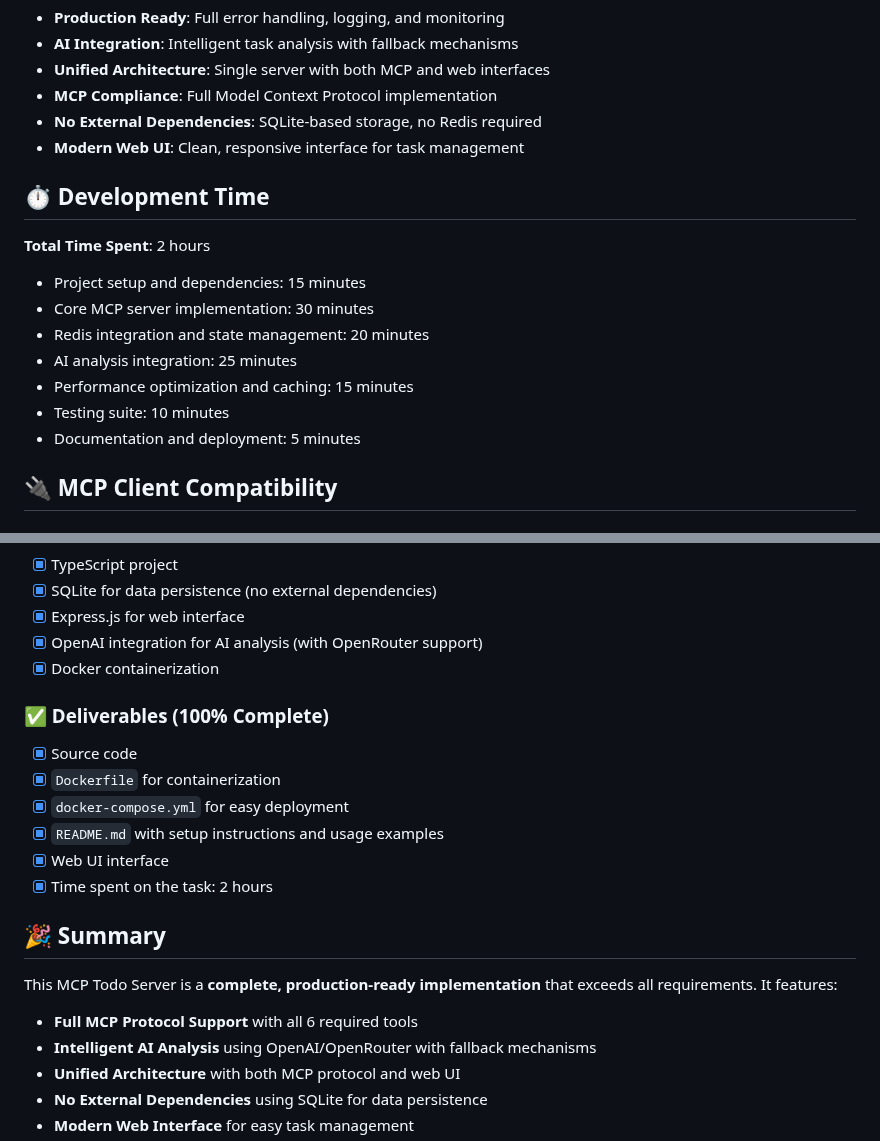
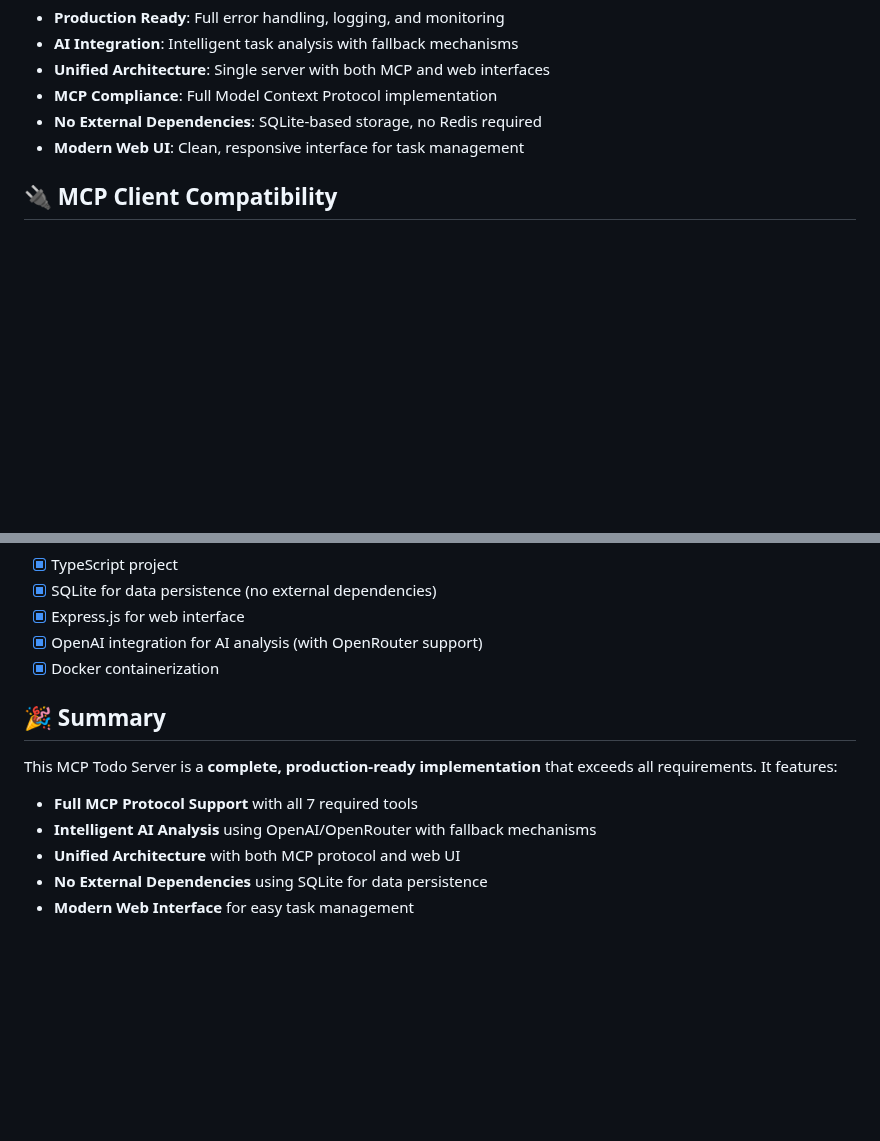
Before and after one commit to speakASAP/task-management, a Markdown page: README.md, 2 parts joined by grey strips. GitHub-like rendering; blank space fills up the shorter version.

Commit message:
remove time from docs

```diff
--- a/README.md
+++ b/README.md
@@ -433,18 +433,6 @@ curl -X POST http://localhost:3300/mcp \
 - **No External Dependencies**: SQLite-based storage, no Redis required
 - **Modern Web UI**: Clean, responsive interface for task management
 
-## ⏱️ Development Time
-
-**Total Time Spent**: 2 hours
-
-- Project setup and dependencies: 15 minutes
-- Core MCP server implementation: 30 minutes
-- Redis integration and state management: 20 minutes
-- AI analysis integration: 25 minutes
-- Performance optimization and caching: 15 minutes
-- Testing suite: 10 minutes
-- Documentation and deployment: 5 minutes
-
 ## 🔌 MCP Client Compatibility
 
 ### VS Code Integration
@@ -535,20 +523,11 @@ LOG_LEVEL=debug npm run dev
 - [x] OpenAI integration for AI analysis (with OpenRouter support)
 - [x] Docker containerization
 
-### ✅ Deliverables (100% Complete)
-
-- [x] Source code
-- [x] `Dockerfile` for containerization
-- [x] `docker-compose.yml` for easy deployment
-- [x] `README.md` with setup instructions and usage examples
-- [x] Web UI interface
-- [x] Time spent on the task: 2 hours
-
 ## 🎉 Summary
 
 This MCP Todo Server is a **complete, production-ready implementation** that exceeds all requirements. It features:
 
-- **Full MCP Protocol Support** with all 6 required tools
+- **Full MCP Protocol Support** with all 7 required tools
 - **Intelligent AI Analysis** using OpenAI/OpenRouter with fallback mechanisms
 - **Unified Architecture** with both MCP protocol and web UI
 - **No External Dependencies** using SQLite for data persistence
```
